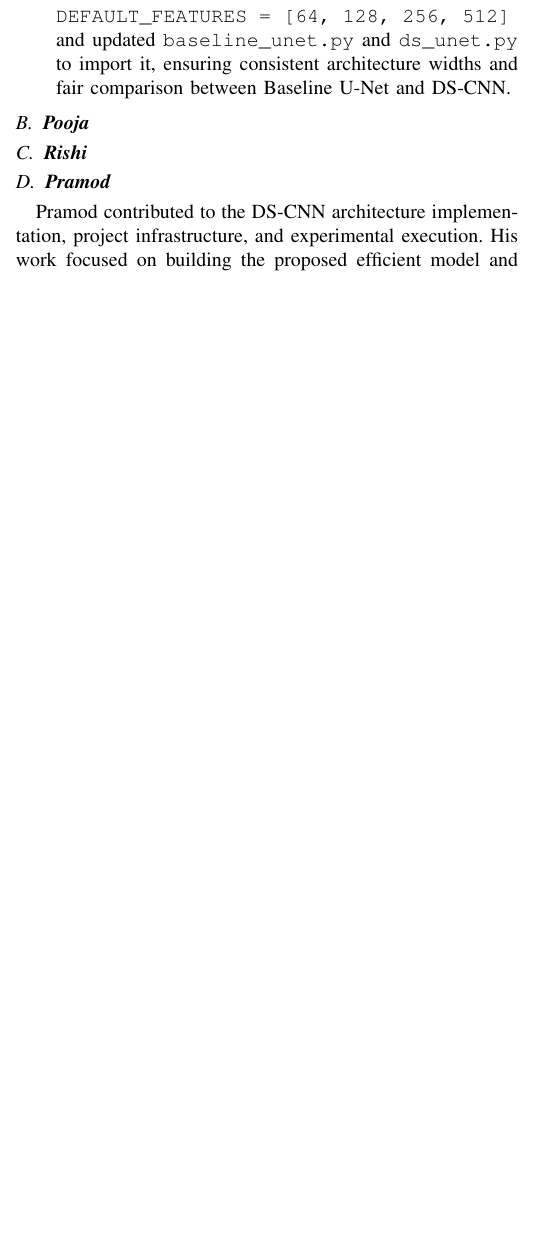
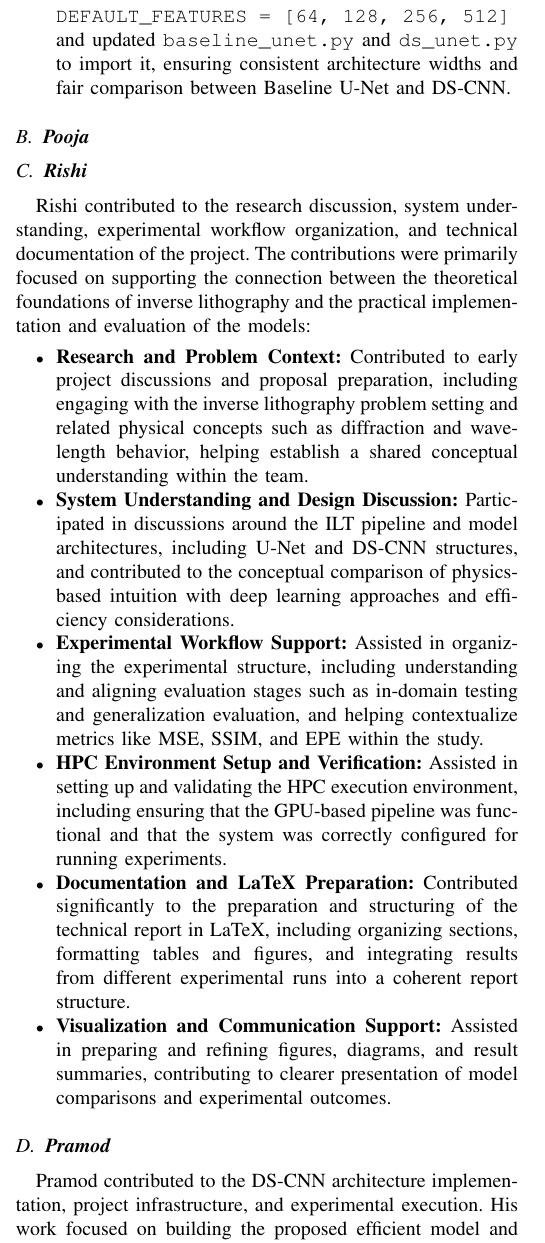
Before and after one commit to NeuralILT-Team/NeuralILT-DSCNN, a LaTeX paper (prj_report/final_project_report.tex): part of one column of page 10 of 12 before the commit and part of one column of page 10 of 13 after it, cut so that both start at the same text, the shorter picture padded with empty space. Compiled offline with pdfLaTeX.

Commit message:
updated contributions and worked on formatting changes

```diff
--- a/prj_report/final_project_report.tex
+++ b/prj_report/final_project_report.tex
@@ -934,6 +934,24 @@ Rana contributed to the model optimization, experimentation, and visualization c
 
 \subsection{\textbf{Pooja}}
 \subsection{\textbf{Rishi}}
+Rishi contributed to the research discussion, system understanding, experimental workflow organization, and technical documentation of the project. The contributions were primarily focused on supporting the connection between the theoretical foundations of inverse lithography and the practical implementation and evaluation of the models:
+
+\begin{itemize}
+
+    \item \textbf{Research and Problem Context:} Contributed to early project discussions and proposal preparation, including engaging with the inverse lithography problem setting and related physical concepts such as diffraction and wavelength behavior, helping establish a shared conceptual understanding within the team.
+
+    \item \textbf{System Understanding and Design Discussion:} Participated in discussions around the ILT pipeline and model architectures, including U-Net and DS-CNN structures, and contributed to the conceptual comparison of physics-based intuition with deep learning approaches and efficiency considerations.
+
+    \item \textbf{Experimental Workflow Support:} Assisted in organizing the experimental structure, including understanding and aligning evaluation stages such as in-domain testing and generalization evaluation, and helping contextualize metrics like MSE, SSIM, and EPE within the study.
+
+    \item \textbf{HPC Environment Setup and Verification:} Assisted in setting up and validating the HPC execution environment, including ensuring that the GPU-based pipeline was functional and that the system was correctly configured for running experiments.
+
+    \item \textbf{Documentation and LaTeX Preparation:} Contributed significantly to the preparation and structuring of the technical report in LaTeX, including organizing sections, formatting tables and figures, and integrating results from different experimental runs into a coherent report structure.
+
+    \item \textbf{Visualization and Communication Support:} Assisted in preparing and refining figures, diagrams, and result summaries, contributing to clearer presentation of model comparisons and experimental outcomes.
+
+\end{itemize}
+
 \subsection{\textbf{Pramod}}
 Pramod contributed to the DS-CNN architecture implementation, project infrastructure, and experimental execution. His work focused on building the proposed efficient model and connecting it to the data, training, and evaluation workflows:
 
```
Also changed, not shown: prj_report/final_project_report.pdf.
